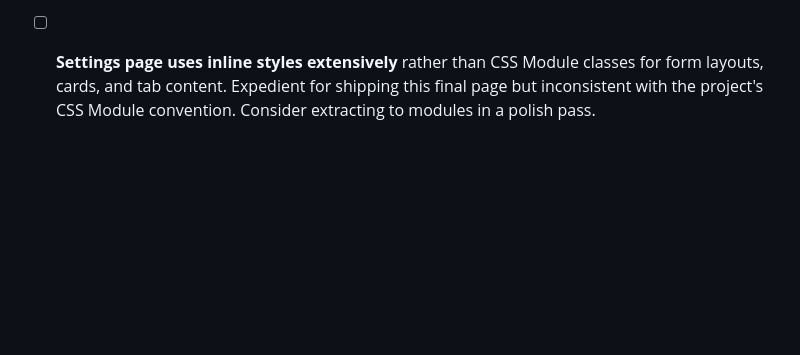
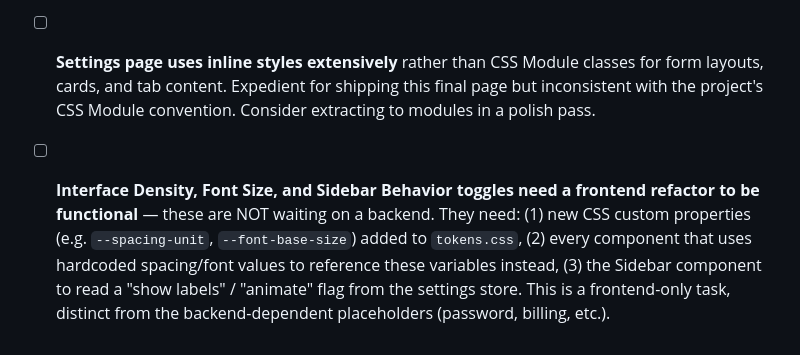
Before and after one commit to Jdbdesign/CHRONOLOOP, a Markdown page: docs/superpowers/backlog.md, the part around the change. GitHub-like rendering; blank space fills up the shorter version.

Commit message:
docs: add density/font/sidebar refactor as frontend-only backlog item

```diff
--- a/docs/superpowers/backlog.md
+++ b/docs/superpowers/backlog.md
@@ -189,3 +189,5 @@ Each item: what, where it was noticed, why it was parked instead of fixed inline
 - [ ] **Password strength indicator is visual-only** — 4 bars fill based on character count (0-3/4-6/7-9/10+). No real password validation rules (min length, complexity, etc.) are enforced.
 
 - [ ] **Settings page uses inline styles extensively** rather than CSS Module classes for form layouts, cards, and tab content. Expedient for shipping this final page but inconsistent with the project's CSS Module convention. Consider extracting to modules in a polish pass.
+
+- [ ] **Interface Density, Font Size, and Sidebar Behavior toggles need a frontend refactor to be functional** — these are NOT waiting on a backend. They need: (1) new CSS custom properties (e.g. `--spacing-unit`, `--font-base-size`) added to `tokens.css`, (2) every component that uses hardcoded spacing/font values to reference these variables instead, (3) the Sidebar component to read a "show labels" / "animate" flag from the settings store. This is a frontend-only task, distinct from the backend-dependent placeholders (password, billing, etc.).
```
